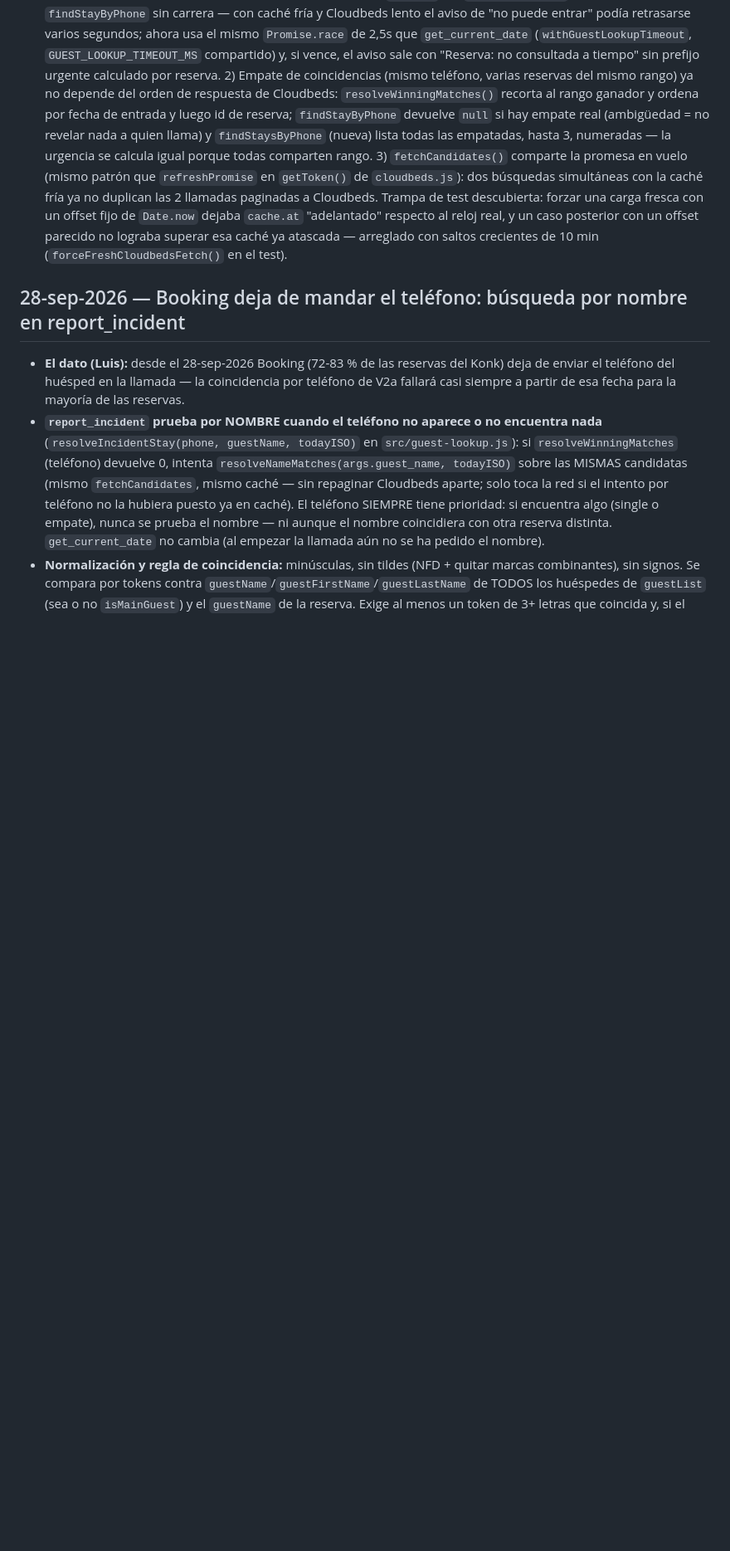
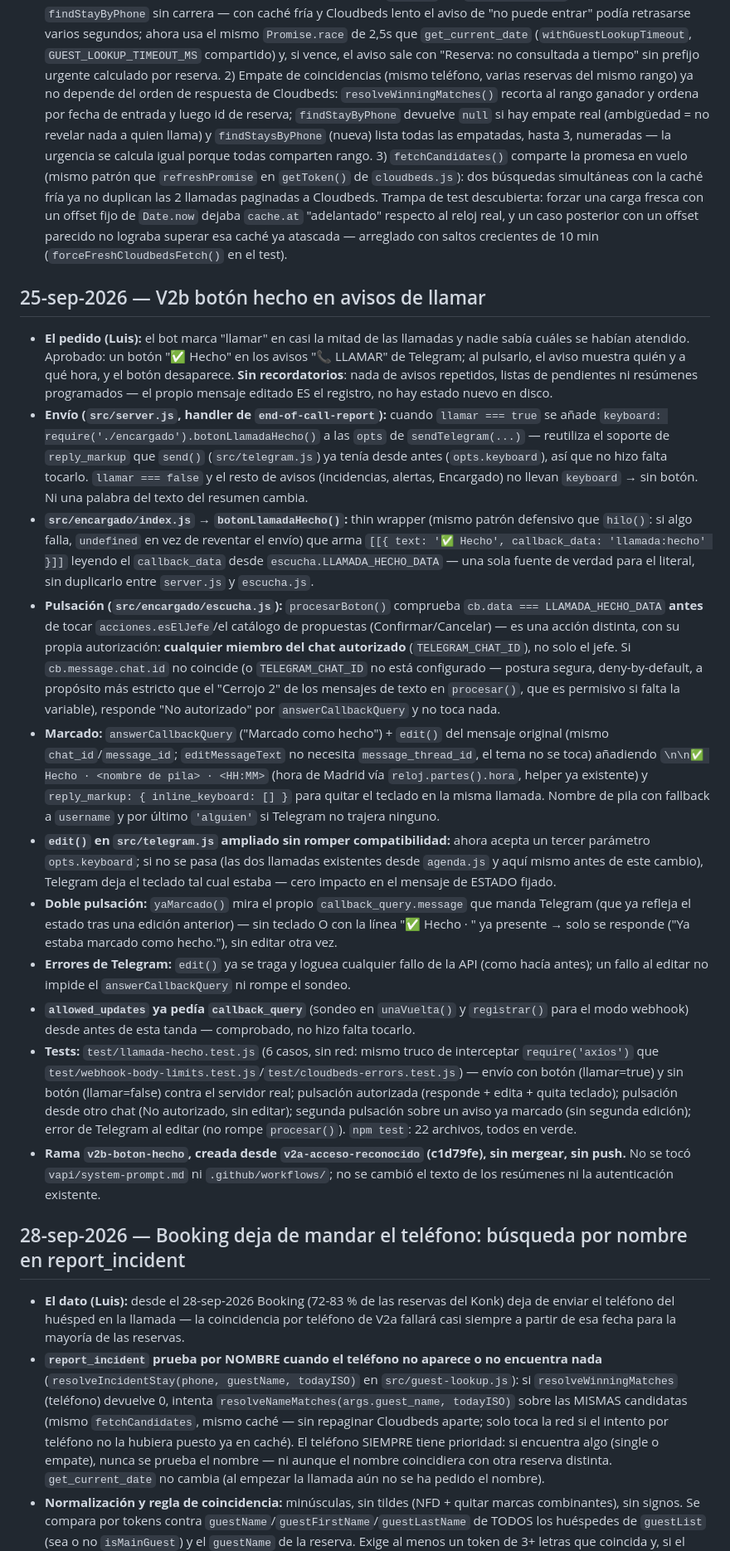
Before and after one commit to itsxluisis/konk-hostel-bot, a Markdown page: memory.md, the part around the change. Shown at 83% size. GitHub-like rendering; blank space fills up the shorter version.

Commit message:
Docs: memory.md y plan-mejora-voz-sep-2026.md reflejan V2b (botón hecho)
Co-Authored-By: Claude Sonnet 5 <noreply@anthropic.com>

```diff
--- a/memory.md
+++ b/memory.md
@@ -100,6 +100,20 @@ A React-based single-HTML-file admin panel was built, connecting to Vapi via API
 - **Sigue sin verificar contra Cloudbeds real** (la tarea lo pidió así: tests con Cloudbeds mockeado, sin tocar secretos). El bug de `guestList` como array SÍ se corrigió contra la doc oficial, pero antes de mergear conviene una llamada real de Luis que dispare `get_current_date`/`report_incident` con una reserva de verdad y mirar `/health` → `guestLookup.scan` (¿`withPhone`/`withRoom` > 0 de verdad?) para confirmar que `guestPhone`/`includeAllRooms` se comportan en producción como dice la doc.
 - **Condiciones del auditor cerradas (24-sep-2026, commit `34ddeef`):** 1) `report_incident` llamaba a `findStayByPhone` sin carrera — con caché fría y Cloudbeds lento el aviso de "no puede entrar" podía retrasarse varios segundos; ahora usa el mismo `Promise.race` de 2,5s que `get_current_date` (`withGuestLookupTimeout`, `GUEST_LOOKUP_TIMEOUT_MS` compartido) y, si vence, el aviso sale con "Reserva: no consultada a tiempo" sin prefijo urgente calculado por reserva. 2) Empate de coincidencias (mismo teléfono, varias reservas del mismo rango) ya no depende del orden de respuesta de Cloudbeds: `resolveWinningMatches()` recorta al rango ganador y ordena por fecha de entrada y luego id de reserva; `findStayByPhone` devuelve `null` si hay empate real (ambigüedad = no revelar nada a quien llama) y `findStaysByPhone` (nueva) lista todas las empatadas, hasta 3, numeradas — la urgencia se calcula igual porque todas comparten rango. 3) `fetchCandidates()` comparte la promesa en vuelo (mismo patrón que `refreshPromise` en `getToken()` de `cloudbeds.js`): dos búsquedas simultáneas con la caché fría ya no duplican las 2 llamadas paginadas a Cloudbeds. Trampa de test descubierta: forzar una carga fresca con un offset fijo de `Date.now` dejaba `cache.at` "adelantado" respecto al reloj real, y un caso posterior con un offset parecido no lograba superar esa caché ya atascada — arreglado con saltos crecientes de 10 min (`forceFreshCloudbedsFetch()` en el test).
 
+## 25-sep-2026 — V2b botón hecho en avisos de llamar
+
+- **El pedido (Luis):** el bot marca "llamar" en casi la mitad de las llamadas y nadie sabía cuáles se habían atendido. Aprobado: un botón "✅ Hecho" en los avisos "📞 LLAMAR" de Telegram; al pulsarlo, el aviso muestra quién y a qué hora, y el botón desaparece. **Sin recordatorios**: nada de avisos repetidos, listas de pendientes ni resúmenes programados — el propio mensaje editado ES el registro, no hay estado nuevo en disco.
+- **Envío (`src/server.js`, handler de `end-of-call-report`):** cuando `llamar === true` se añade `keyboard: require('./encargado').botonLlamadaHecho()` a las `opts` de `sendTelegram(...)` — reutiliza el soporte de `reply_markup` que `send()` (`src/telegram.js`) ya tenía desde antes (`opts.keyboard`), así que no hizo falta tocarlo. `llamar === false` y el resto de avisos (incidencias, alertas, Encargado) no llevan `keyboard` → sin botón. Ni una palabra del texto del resumen cambia.
+- **`src/encargado/index.js` → `botonLlamadaHecho()`:** thin wrapper (mismo patrón defensivo que `hilo()`: si algo falla, `undefined` en vez de reventar el envío) que arma `[[{ text: '✅ Hecho', callback_data: 'llamada:hecho' }]]` leyendo el `callback_data` desde `escucha.LLAMADA_HECHO_DATA` — una sola fuente de verdad para el literal, sin duplicarlo entre `server.js` y `escucha.js`.
+- **Pulsación (`src/encargado/escucha.js`):** `procesarBoton()` comprueba `cb.data === LLAMADA_HECHO_DATA` **antes** de tocar `acciones.esElJefe`/el catálogo de propuestas (Confirmar/Cancelar) — es una acción distinta, con su propia autorización: **cualquier miembro del chat autorizado** (`TELEGRAM_CHAT_ID`), no solo el jefe. Si `cb.message.chat.id` no coincide (o `TELEGRAM_CHAT_ID` no está configurado — postura segura, deny-by-default, a propósito más estricto que el "Cerrojo 2" de los mensajes de texto en `procesar()`, que es permisivo si falta la variable), responde "No autorizado" por `answerCallbackQuery` y no toca nada.
+- **Marcado:** `answerCallbackQuery` ("Marcado como hecho") + `edit()` del mensaje original (mismo `chat_id`/`message_id`; `editMessageText` no necesita `message_thread_id`, el tema no se toca) añadiendo `\n\n✅ Hecho · <nombre de pila> · <HH:MM>` (hora de Madrid vía `reloj.partes().hora`, helper ya existente) y `reply_markup: { inline_keyboard: [] }` para quitar el teclado en la misma llamada. Nombre de pila con fallback a `username` y por último `'alguien'` si Telegram no trajera ninguno.
+- **`edit()` en `src/telegram.js` ampliado sin romper compatibilidad:** ahora acepta un tercer parámetro `opts.keyboard`; si no se pasa (las dos llamadas existentes desde `agenda.js` y aquí mismo antes de este cambio), Telegram deja el teclado tal cual estaba — cero impacto en el mensaje de ESTADO fijado.
+- **Doble pulsación:** `yaMarcado()` mira el propio `callback_query.message` que manda Telegram (que ya refleja el estado tras una edición anterior) — sin teclado O con la línea "✅ Hecho · " ya presente → solo se responde ("Ya estaba marcado como hecho."), sin editar otra vez.
+- **Errores de Telegram:** `edit()` ya se traga y loguea cualquier fallo de la API (como hacía antes); un fallo al editar no impide el `answerCallbackQuery` ni rompe el sondeo.
+- **`allowed_updates` ya pedía `callback_query`** (sondeo en `unaVuelta()` y `registrar()` para el modo webhook) desde antes de esta tanda — comprobado, no hizo falta tocarlo.
+- **Tests:** `test/llamada-hecho.test.js` (6 casos, sin red: mismo truco de interceptar `require('axios')` que `test/webhook-body-limits.test.js`/`test/cloudbeds-errors.test.js`) — envío con botón (llamar=true) y sin botón (llamar=false) contra el servidor real; pulsación autorizada (responde + edita + quita teclado); pulsación desde otro chat (No autorizado, sin editar); segunda pulsación sobre un aviso ya marcado (sin segunda edición); error de Telegram al editar (no rompe `procesar()`). `npm test`: 22 archivos, todos en verde.
+- **Rama `v2b-boton-hecho`, creada desde `v2a-acceso-reconocido` (c1d79fe), sin mergear, sin push.** No se tocó `vapi/system-prompt.md` ni `.github/workflows/`; no se cambió el texto de los resúmenes ni la autenticación existente.
+
 ## 28-sep-2026 — Booking deja de mandar el teléfono: búsqueda por nombre en report_incident
 
 - **El dato (Luis):** desde el 28-sep-2026 Booking (72-83 % de las reservas del Konk) deja de enviar el teléfono del huésped en la llamada — la coincidencia por teléfono de V2a fallará casi siempre a partir de esa fecha para la mayoría de las reservas.
```
Also changed, not shown: docs/plan-mejora-voz-sep-2026.md (+1 -0 lines).
